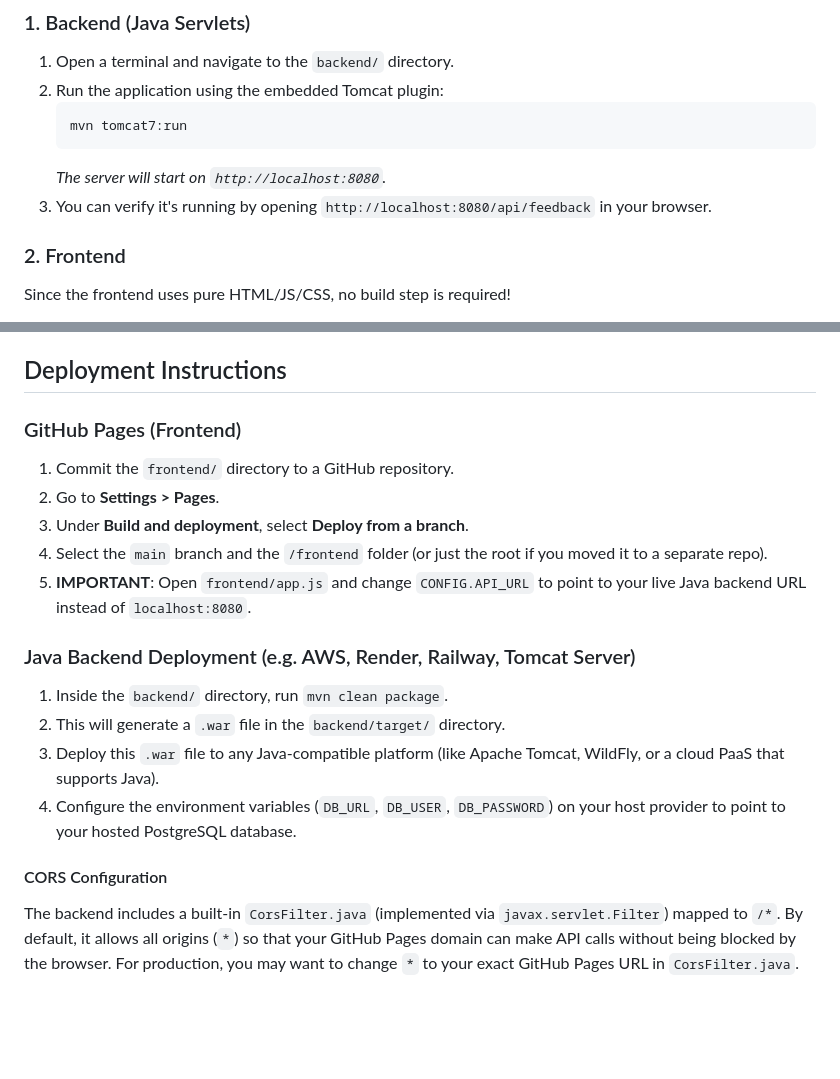
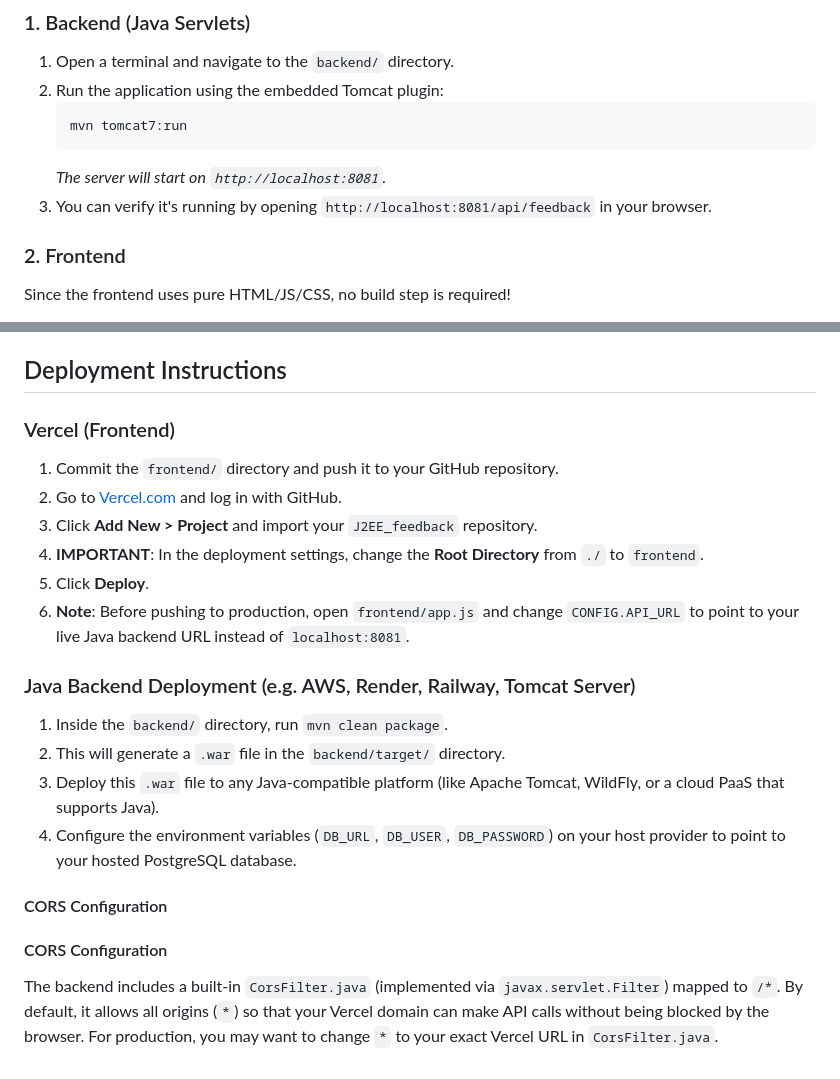
Before and after one commit to Aaryan2737/J2EE_feedback, a Markdown page: README.md, 2 parts joined by grey strips. GitHub-like rendering; blank space fills up the shorter version.

Commit message:
Update deployment instructions to Vercel

````diff
--- a/README.md
+++ b/README.md
@@ -38,8 +38,8 @@ flowchart LR
    ```bash
    mvn tomcat7:run
    ```
-   *The server will start on `http://localhost:8080`.*
-3. You can verify it's running by opening `http://localhost:8080/api/feedback` in your browser.
+   *The server will start on `http://localhost:8081`.*
+3. You can verify it's running by opening `http://localhost:8081/api/feedback` in your browser.
 
 ### 2. Frontend
 Since the frontend uses pure HTML/JS/CSS, no build step is required!
@@ -53,12 +53,13 @@ Since the frontend uses pure HTML/JS/CSS, no build step is required!
 
 ## Deployment Instructions
 
-### GitHub Pages (Frontend)
-1. Commit the `frontend/` directory to a GitHub repository.
-2. Go to **Settings > Pages**.
-3. Under **Build and deployment**, select **Deploy from a branch**.
-4. Select the `main` branch and the `/frontend` folder (or just the root if you moved it to a separate repo).
-5. **IMPORTANT**: Open `frontend/app.js` and change `CONFIG.API_URL` to point to your live Java backend URL instead of `localhost:8080`.
+### Vercel (Frontend)
+1. Commit the `frontend/` directory and push it to your GitHub repository.
+2. Go to [Vercel.com](https://vercel.com) and log in with GitHub.
+3. Click **Add New > Project** and import your `J2EE_feedback` repository.
+4. **IMPORTANT**: In the deployment settings, change the **Root Directory** from `./` to `frontend`.
+5. Click **Deploy**.
+6. **Note**: Before pushing to production, open `frontend/app.js` and change `CONFIG.API_URL` to point to your live Java backend URL instead of `localhost:8081`.
 
 ### Java Backend Deployment (e.g. AWS, Render, Railway, Tomcat Server)
 1. Inside the `backend/` directory, run `mvn clean package`.
@@ -67,4 +68,5 @@ Since the frontend uses pure HTML/JS/CSS, no build step is required!
 4. Configure the environment variables (`DB_URL`, `DB_USER`, `DB_PASSWORD`) on your host provider to point to your hosted PostgreSQL database.
 
 #### CORS Configuration
-The backend includes a built-in `CorsFilter.java` (implemented via `javax.servlet.Filter`) mapped to `/*`. By default, it allows all origins (`*`) so that your GitHub Pages domain can make API calls without being blocked by the browser. For production, you may want to change `*` to your exact GitHub Pages URL in `CorsFilter.java`.
+#### CORS Configuration
+The backend includes a built-in `CorsFilter.java` (implemented via `javax.servlet.Filter`) mapped to `/*`. By default, it allows all origins (`*`) so that your Vercel domain can make API calls without being blocked by the browser. For production, you may want to change `*` to your exact Vercel URL in `CorsFilter.java`.
````
Also changed, not shown: other parts of README.md (+1 -1 lines).
